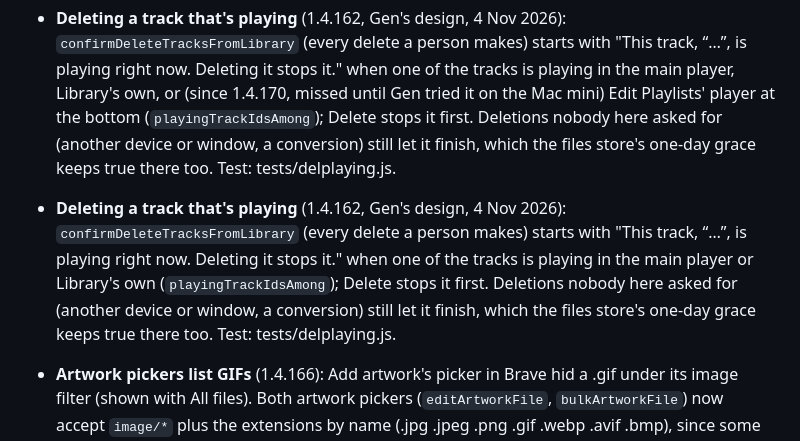
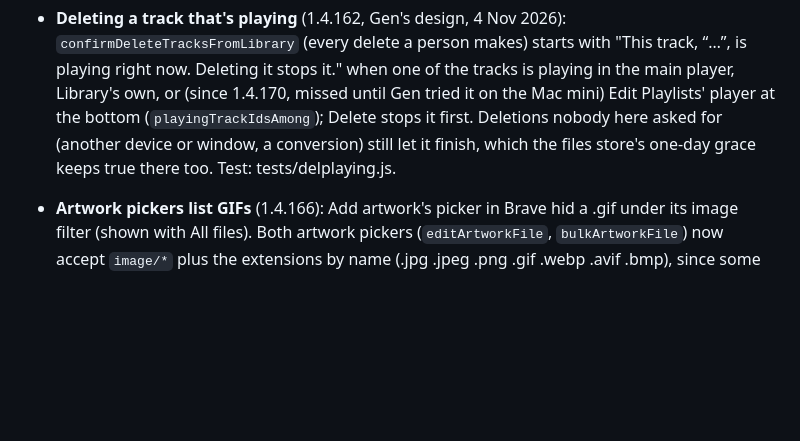
Before and after one commit to kr37/37player, a Markdown page: NOTES.md, the part around one of its changes. Drawn GitHub-style; blank space fills up the shorter version.

```diff
--- a/NOTES.md
+++ b/NOTES.md
@@ -262,5 +263,4 @@ The full plan and history are in the project doc `shared-library-sync.md`. In sh
 - **Deleting a track that's playing** (1.4.162, Gen's design, 4 Nov 2026): `confirmDeleteTracksFromLibrary` (every delete a person makes) starts with "This track, “…”, is playing right now. Deleting it stops it." when one of the tracks is playing in the main player, Library's own, or (since 1.4.170, missed until Gen tried it on the Mac mini) Edit Playlists' player at the bottom (`playingTrackIdsAmong`); Delete stops it first. Deletions nobody here asked for (another device or window, a conversion) still let it finish, which the files store's one-day grace keeps true there too. Test: tests/delplaying.js.
-- **Deleting a track that's playing** (1.4.162, Gen's design, 4 Nov 2026): `confirmDeleteTracksFromLibrary` (every delete a person makes) starts with "This track, “…”, is playing right now. Deleting it stops it." when one of the tracks is playing in the main player or Library's own (`playingTrackIdsAmong`); Delete stops it first. Deletions nobody here asked for (another device or window, a conversion) still let it finish, which the files store's one-day grace keeps true there too. Test: tests/delplaying.js.
 - **Artwork pickers list GIFs** (1.4.166): Add artwork's picker in Brave hid a .gif under its image filter (shown with All files). Both artwork pickers (`editArtworkFile`, `bulkArtworkFile`) now accept `image/*` plus the extensions by name (.jpg .jpeg .png .gif .webp .avif .bmp), since some pickers don't map `image/*` to every extension.
 - **Later, nice to have (Gen, 5 Nov 2026): other libraries on Playing, read-only.** Playlists of libraries that aren't open, playable on Playing (and maybe Edit Playlists' columns C and D), below the open library's and folded closed at first. They don't sync and needn't be up to date (a library catches up when it's next opened). Not built; why the desktop files backend names a root in every call (`desktop/FILES-DESIGN.md`).
 - **To do (Gen, 5 Nov 2026): after deleting tracks, offer to tidy playlists.** Deleting tracks from the library already warns when they're in playlists. If the person goes on, a second dialog with two checkboxes: **Delete playlists and folders that are empty** (checked by default) and **Delete playlists that used to use these files** (unchecked by default, listing them). Not built.
```
Also changed, not shown: other parts of NOTES.md (+1 -0 lines).
